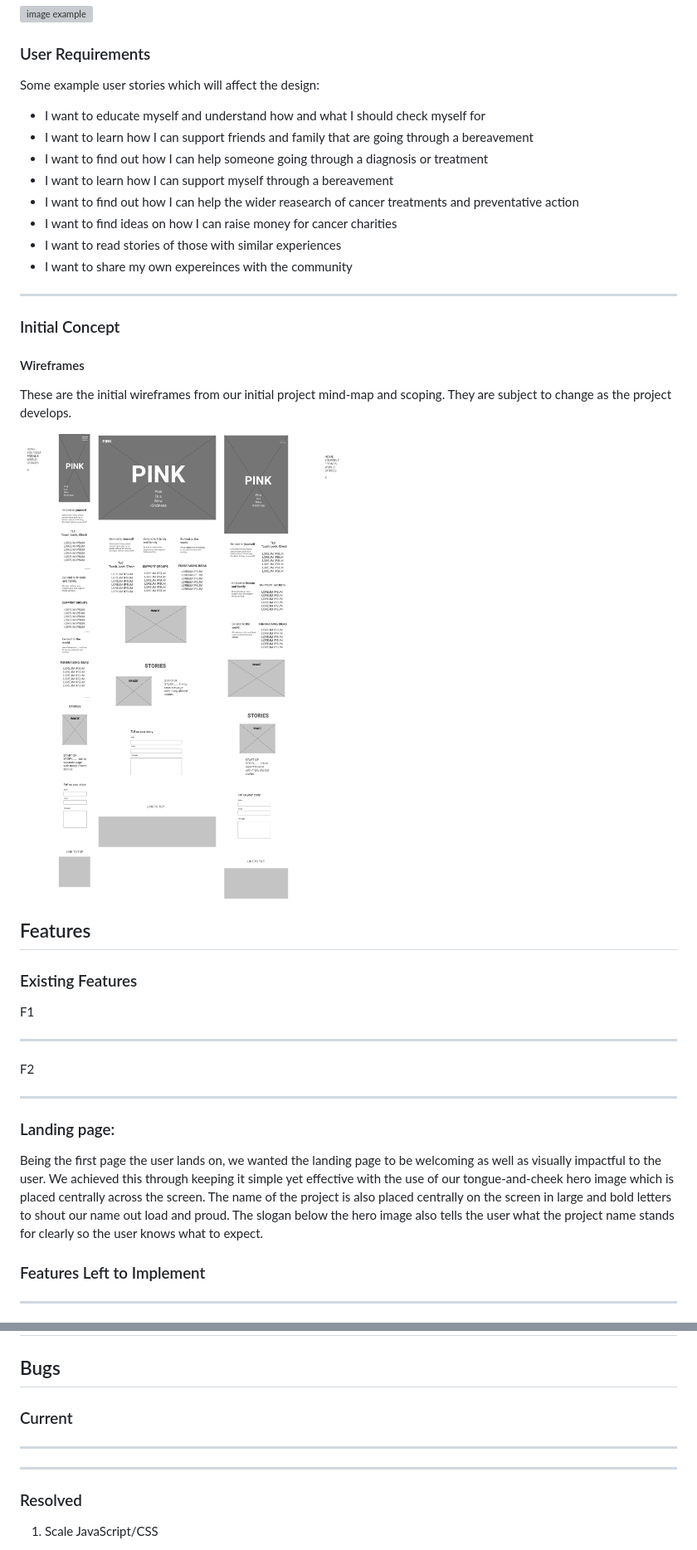
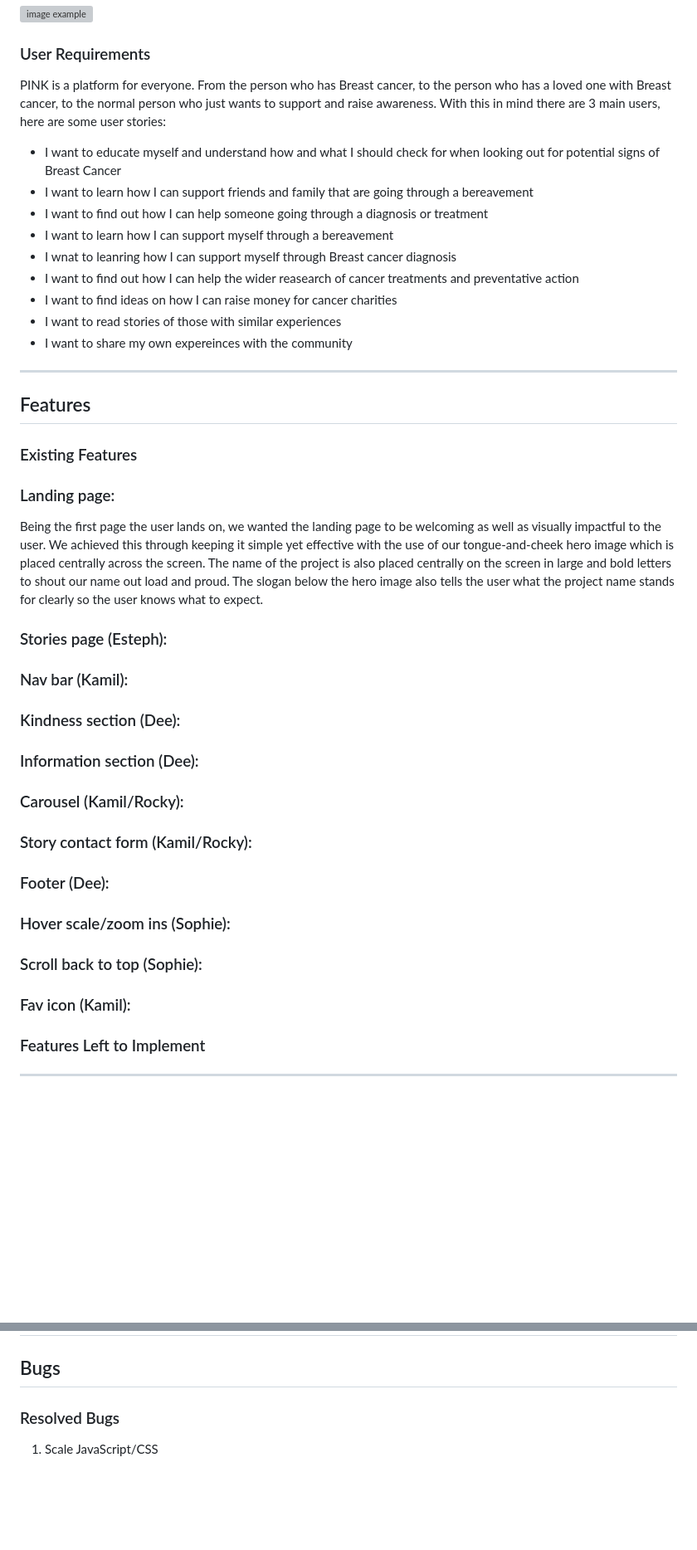
Before and after one commit to kamil-kw/pink-is-the-new-kindness, a Markdown page: README.md, 2 parts joined by grey strips. Shown: that part at 83% size. GitHub-like rendering; blank space fills up the shorter version; grey boxes are pictures that could not be loaded.

```diff
--- a/README.md
+++ b/README.md
@@ -136,12 +141,13 @@ We have used light-heart and tongue-and-cheek imagery throughout the site as we
 
 ### User Requirements
 
-Some example user stories which will affect the design:
+PINK is a platform for everyone. From the person who has Breast cancer, to the person who has a loved one with Breast cancer, to the normal person who just wants to support and raise awareness. With this in mind there are 3 main users, here are some user stories:
 
-* I want to educate myself and understand how and what I should check myself for
+* I want to educate myself and understand how and what I should check for when looking out for potential signs of Breast Cancer
 * I want to learn how I can support friends and family that are going through a bereavement
 * I want to find out how I can help someone going through a diagnosis or treatment
 * I want to learn how I can support myself through a bereavement
+* I wnat to leanring how I can support myself through Breast cancer diagnosis
 * I want to find out how I can help the wider reasearch of cancer treatments and preventative action
 * I want to find ideas on how I can raise money for cancer charities
 * I want to read stories of those with similar experiences
@@ -150,40 +156,35 @@ Some example user stories which will affect the design:
 <!-- user stories here -->
 ***
 
-### Initial Concept
-
-<!-- concept here -->
-
-#### Wireframes
-
-These are the initial wireframes from our initial project mind-map and scoping. They are subject to change as the project develops.
-
-![Wireframes](assets/images/readme/wireframes.png)
-
 ## Features
 
-
 ### Existing Features
-
-<!-- - Feature 1 - allows users X to achieve Y, by having them fill out Z -->
-<!-- 1. feature1
->*"User... **story quote**"*
-- *explanation*-->
-F1
-***
-<!-- - Feature 2 - allows users X to achieve Y, by having them fill out Z -->
-<!-- 1. feature2
->*"User... **story quote**"*
-- *explanation*
-  ![imgName](imgURL)
--->
-F2
-***
 
 ### Landing page:
 Being the first page the user lands on, we wanted the landing page to be welcoming as well as visually impactful to the user. We achieved this through keeping it simple yet effective with the use of our tongue-and-cheek hero image which is placed centrally across the screen. The name of the project is also placed centrally on the screen in large and bold letters to shout our name out load and proud. The slogan below the hero image also tells the user what the project name stands for clearly so the user knows what to expect.
 
+### Stories page (Esteph):
 
+### Nav bar (Kamil):
+
+### Kindness section (Dee):
+
+### Information section (Dee):
+
+### Carousel (Kamil/Rocky):
+
+### Story contact form (Kamil/Rocky):
+
+### Footer (Dee):
+
+### Hover scale/zoom ins (Sophie):
+
+### Scroll back to top (Sophie):
+
+### Fav icon (Kamil):
+
+
+<!--add remaining features below: -->
 
 ### Features Left to Implement
 
@@ -250,16 +251,7 @@ look at daisy's testing documentation and [webinar](https://us02web.zoom.us/rec/
 
 ## Bugs
 
-### Current
-
-<!-- - bugOne explanation
-*notes on explanation* -->
-***
-<!-- - bugTwo explanation
-*notes on explanation* -->
-***
-
-### Resolved
+### Resolved Bugs
 
 1.	Scale JavaScript/CSS
 
```
Also changed, not shown: other parts of README.md (+65 -47 lines), assets/images/readme/mobile-mockup-1.png (added), assets/images/readme/mobile-mockup-2.png (added), assets/images/readme/mobile-mockup-3.png (added).
